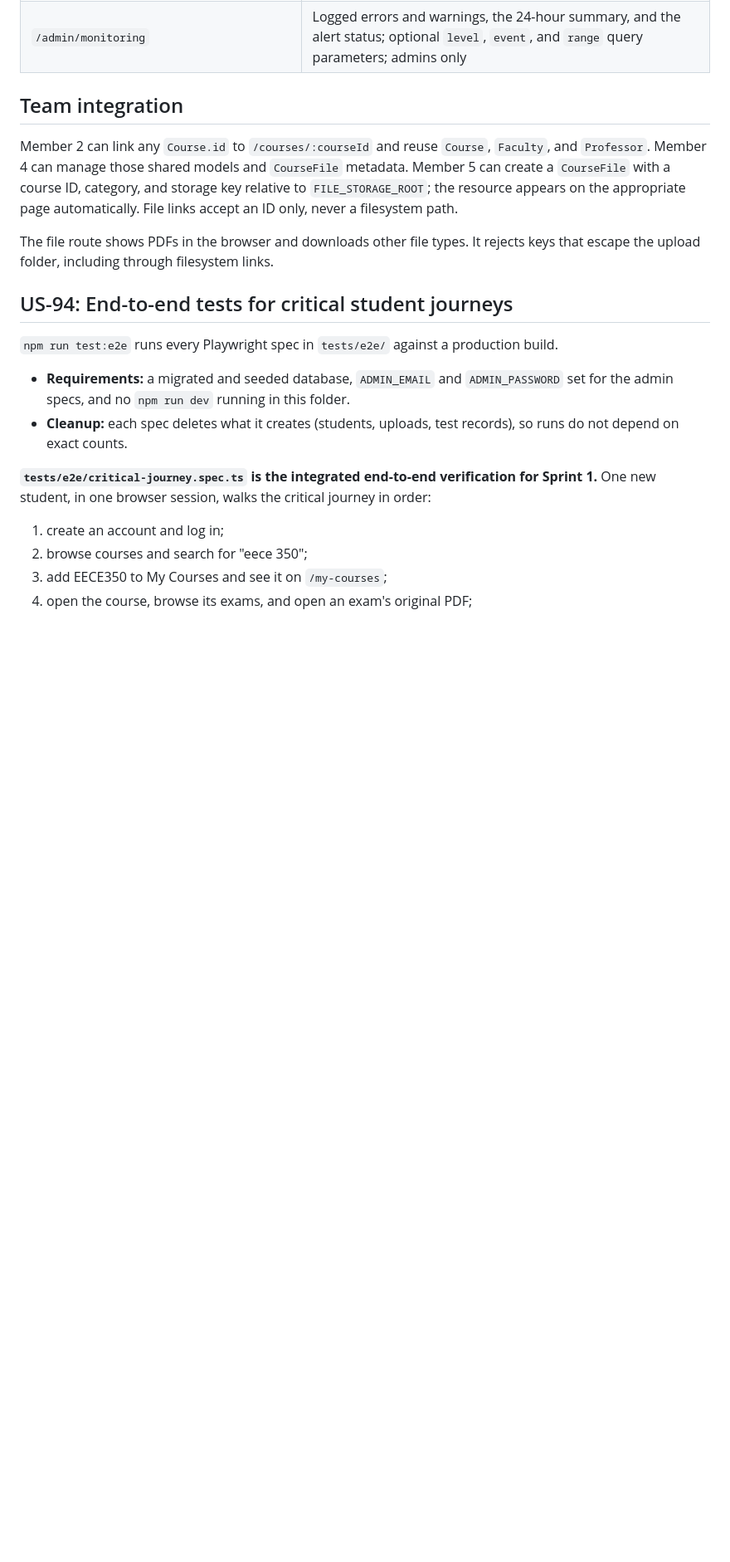
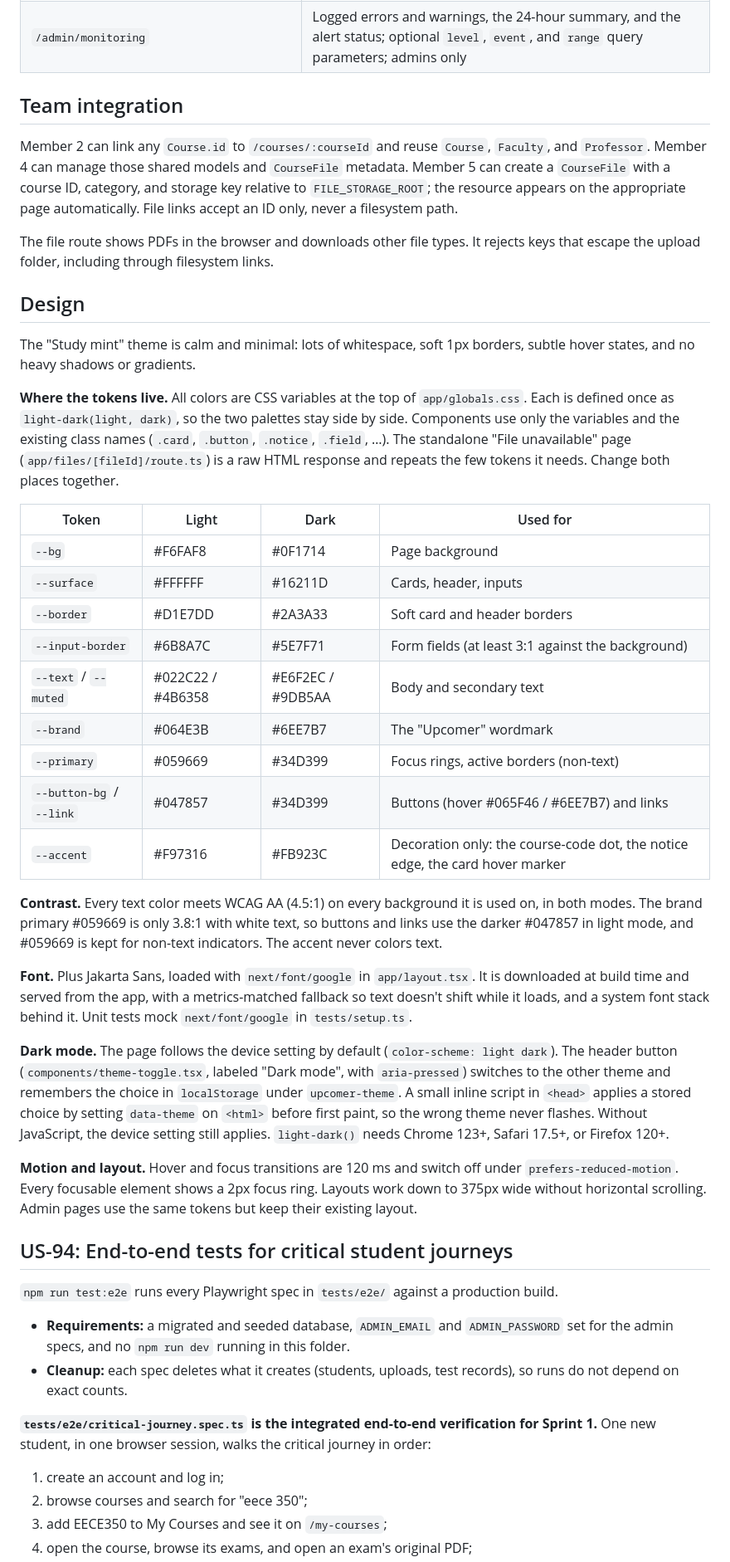
Before and after one commit to alhaiqi/upcomer, a Markdown page: README.md, the part around the change. Shown at 83% size. GitHub-like rendering; blank space fills up the shorter version.

Commit message:
Document the design tokens, font, and dark mode in the README
Co-Authored-By: Claude Opus 5.5 <noreply@anthropic.com>

```diff
--- a/README.md
+++ b/README.md
@@ -57,6 +57,32 @@ The seed is repeatable and includes one record for a deliberately missing physic
 Member 2 can link any `Course.id` to `/courses/:courseId` and reuse `Course`, `Faculty`, and `Professor`. Member 4 can manage those shared models and `CourseFile` metadata. Member 5 can create a `CourseFile` with a course ID, category, and storage key relative to `FILE_STORAGE_ROOT`; the resource appears on the appropriate page automatically. File links accept an ID only, never a filesystem path.
 
 The file route shows PDFs in the browser and downloads other file types. It rejects keys that escape the upload folder, including through filesystem links.
+
+## Design
+
+The "Study mint" theme is calm and minimal: lots of whitespace, soft 1px borders, subtle hover states, and no heavy shadows or gradients.
+
+**Where the tokens live.** All colors are CSS variables at the top of `app/globals.css`. Each is defined once as `light-dark(light, dark)`, so the two palettes stay side by side. Components use only the variables and the existing class names (`.card`, `.button`, `.notice`, `.field`, …). The standalone "File unavailable" page (`app/files/[fileId]/route.ts`) is a raw HTML response and repeats the few tokens it needs. Change both places together.
+
+| Token | Light | Dark | Used for |
+| --- | --- | --- | --- |
+| `--bg` | #F6FAF8 | #0F1714 | Page background |
+| `--surface` | #FFFFFF | #16211D | Cards, header, inputs |
+| `--border` | #D1E7DD | #2A3A33 | Soft card and header borders |
+| `--input-border` | #6B8A7C | #5E7F71 | Form fields (at least 3:1 against the background) |
+| `--text` / `--muted` | #022C22 / #4B6358 | #E6F2EC / #9DB5AA | Body and secondary text |
+| `--brand` | #064E3B | #6EE7B7 | The "Upcomer" wordmark |
+| `--primary` | #059669 | #34D399 | Focus rings, active borders (non-text) |
+| `--button-bg` / `--link` | #047857 | #34D399 | Buttons (hover #065F46 / #6EE7B7) and links |
+| `--accent` | #F97316 | #FB923C | Decoration only: the course-code dot, the notice edge, the card hover marker |
+
+**Contrast.** Every text color meets WCAG AA (4.5:1) on every background it is used on, in both modes. The brand primary #059669 is only 3.8:1 with white text, so buttons and links use the darker #047857 in light mode, and #059669 is kept for non-text indicators. The accent never colors text.
+
+**Font.** Plus Jakarta Sans, loaded with `next/font/google` in `app/layout.tsx`. It is downloaded at build time and served from the app, with a metrics-matched fallback so text doesn't shift while it loads, and a system font stack behind it. Unit tests mock `next/font/google` in `tests/setup.ts`.
+
+**Dark mode.** The page follows the device setting by default (`color-scheme: light dark`). The header button (`components/theme-toggle.tsx`, labeled "Dark mode", with `aria-pressed`) switches to the other theme and remembers the choice in `localStorage` under `upcomer-theme`. A small inline script in `<head>` applies a stored choice by setting `data-theme` on `<html>` before first paint, so the wrong theme never flashes. Without JavaScript, the device setting still applies. `light-dark()` needs Chrome 123+, Safari 17.5+, or Firefox 120+.
+
+**Motion and layout.** Hover and focus transitions are 120 ms and switch off under `prefers-reduced-motion`. Every focusable element shows a 2px focus ring. Layouts work down to 375px wide without horizontal scrolling. Admin pages use the same tokens but keep their existing layout.
 
 ## US-94: End-to-end tests for critical student journeys
 
```
